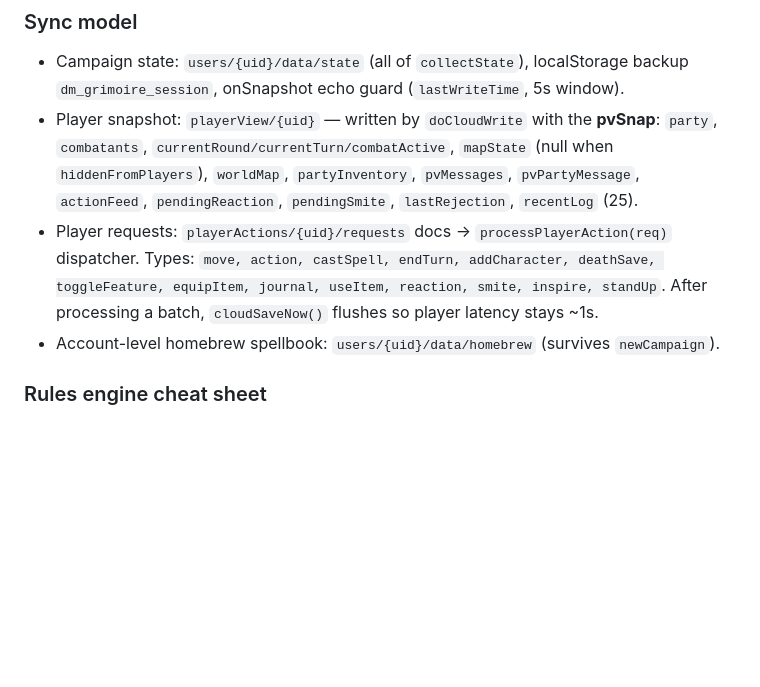
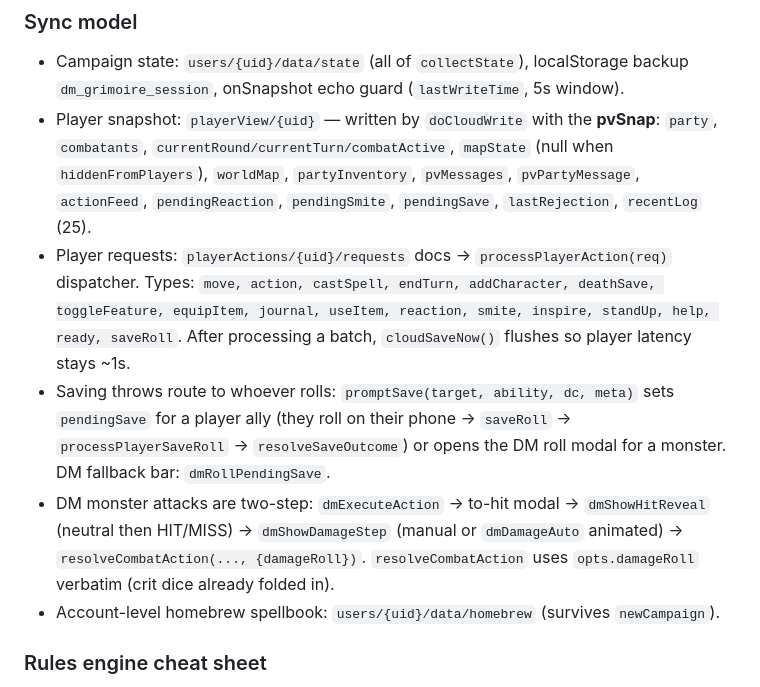
Before and after one commit to daltonmyers34-netizen/Grimoire, a Markdown page: CLAUDE.md, the part around the change. GitHub-like rendering; blank space fills up the shorter version.

Commit message:
docs: pendingSave, saveRoll/help/ready request types, two-step DM attack in CLAUDE.md
Co-Authored-By: Claude Opus 4.8 <noreply@anthropic.com>
Claude-Session: https://claude.ai/code/session_016ydHP14KMNGadLv1kwcTo9

```diff
--- a/CLAUDE.md
+++ b/CLAUDE.md
@@ -42,8 +42,10 @@ Key globals (js/app.js): `party`, `combatants`, `currentTurn`, `round` (NOT `cur
 ### Sync model
 
 - Campaign state: `users/{uid}/data/state` (all of `collectState`), localStorage backup `dm_grimoire_session`, onSnapshot echo guard (`lastWriteTime`, 5s window).
-- Player snapshot: `playerView/{uid}` — written by `doCloudWrite` with the **pvSnap**: `party`, `combatants`, `currentRound/currentTurn/combatActive`, `mapState` (null when `hiddenFromPlayers`), `worldMap`, `partyInventory`, `pvMessages`, `pvPartyMessage`, `actionFeed`, `pendingReaction`, `pendingSmite`, `lastRejection`, `recentLog` (25).
-- Player requests: `playerActions/{uid}/requests` docs → `processPlayerAction(req)` dispatcher. Types: `move, action, castSpell, endTurn, addCharacter, deathSave, toggleFeature, equipItem, journal, useItem, reaction, smite, inspire, standUp`. After processing a batch, `cloudSaveNow()` flushes so player latency stays ~1s.
+- Player snapshot: `playerView/{uid}` — written by `doCloudWrite` with the **pvSnap**: `party`, `combatants`, `currentRound/currentTurn/combatActive`, `mapState` (null when `hiddenFromPlayers`), `worldMap`, `partyInventory`, `pvMessages`, `pvPartyMessage`, `actionFeed`, `pendingReaction`, `pendingSmite`, `pendingSave`, `lastRejection`, `recentLog` (25).
+- Player requests: `playerActions/{uid}/requests` docs → `processPlayerAction(req)` dispatcher. Types: `move, action, castSpell, endTurn, addCharacter, deathSave, toggleFeature, equipItem, journal, useItem, reaction, smite, inspire, standUp, help, ready, saveRoll`. After processing a batch, `cloudSaveNow()` flushes so player latency stays ~1s.
+- Saving throws route to whoever rolls: `promptSave(target, ability, dc, meta)` sets `pendingSave` for a player ally (they roll on their phone → `saveRoll` → `processPlayerSaveRoll` → `resolveSaveOutcome`) or opens the DM roll modal for a monster. DM fallback bar: `dmRollPendingSave`.
+- DM monster attacks are two-step: `dmExecuteAction` → to-hit modal → `dmShowHitReveal` (neutral then HIT/MISS) → `dmShowDamageStep` (manual or `dmDamageAuto` animated) → `resolveCombatAction(..., {damageRoll})`. `resolveCombatAction` uses `opts.damageRoll` verbatim (crit dice already folded in).
 - Account-level homebrew spellbook: `users/{uid}/data/homebrew` (survives `newCampaign`).
 
 ### Rules engine cheat sheet
```
